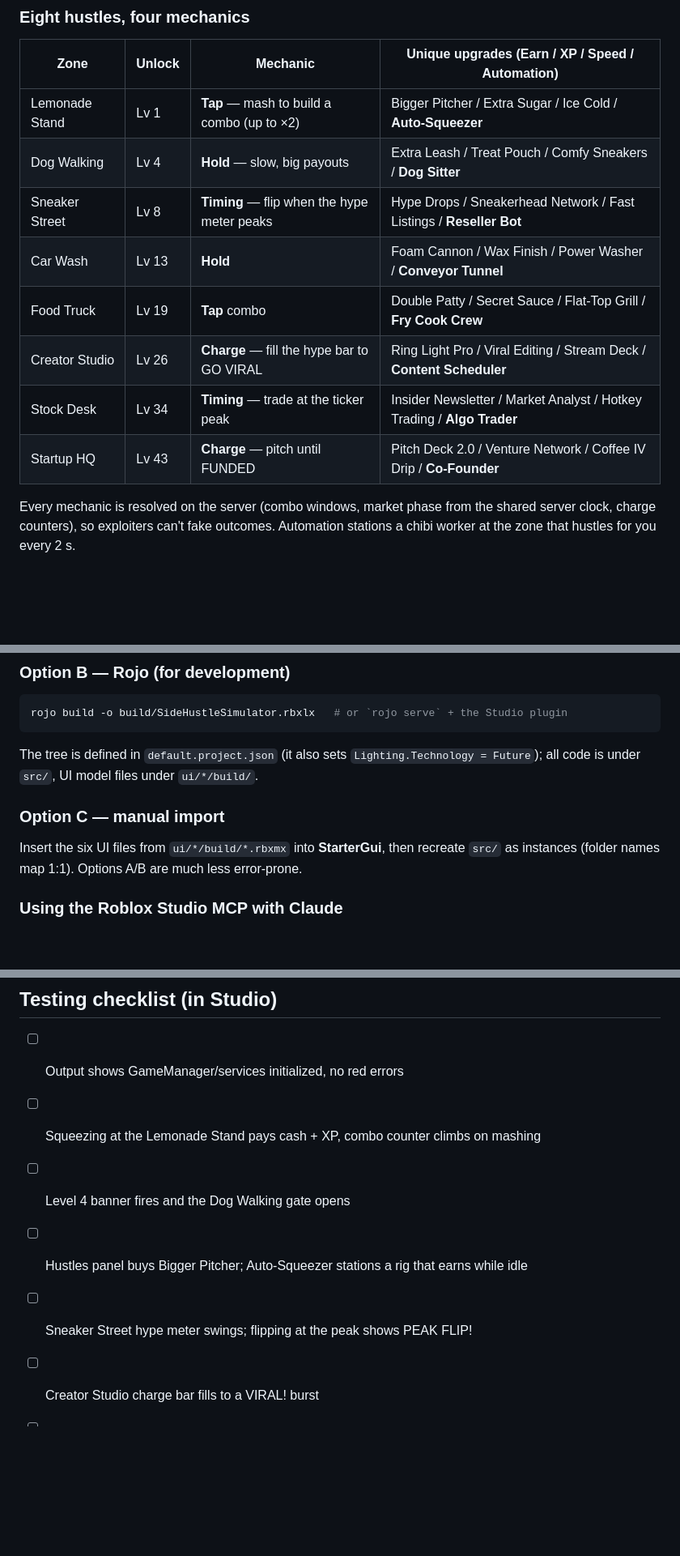
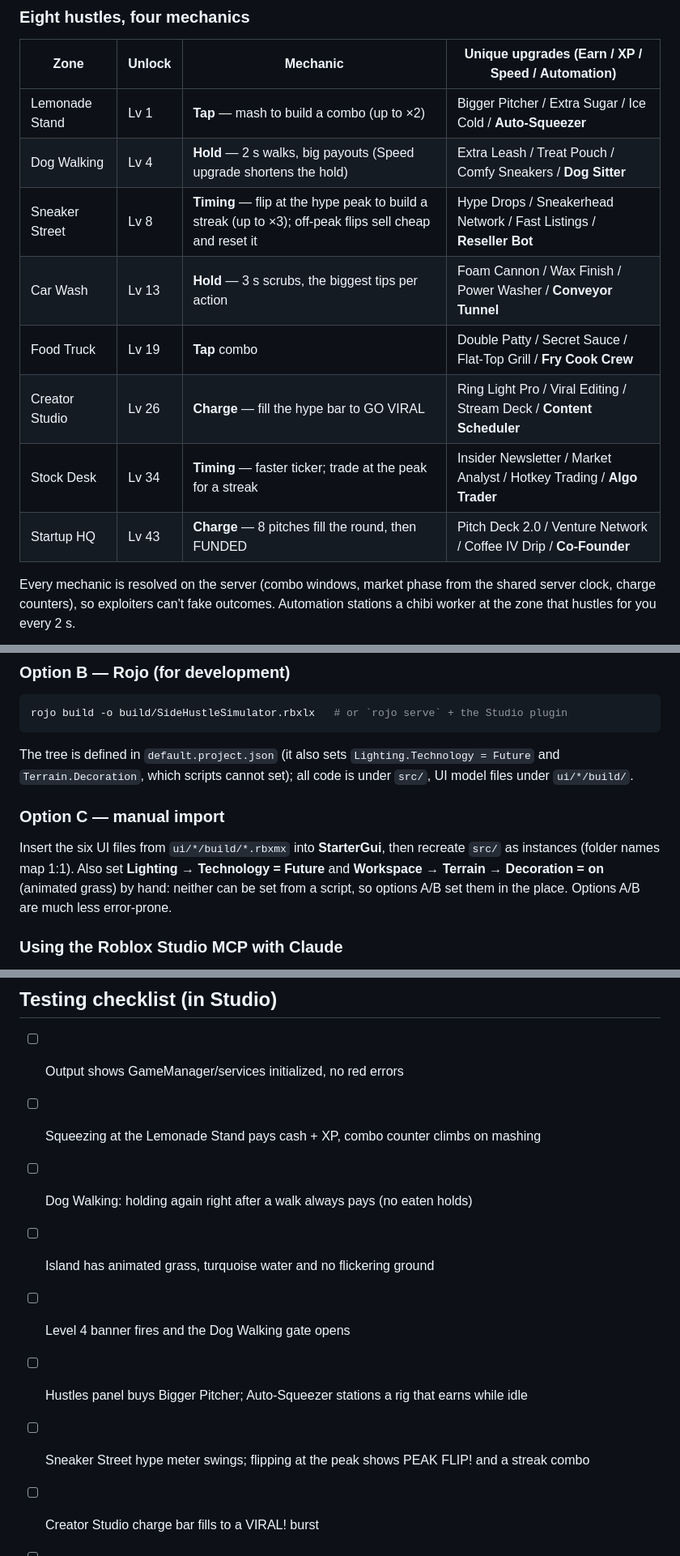
Before and after one commit to billsylazy/Side-Hustle-Simulator, a Markdown page: README.md, 3 parts joined by grey strips. Shown at 81% size. Rendered like a GitHub page; blank space fills up the shorter version.

Commit message:
README: document v2 mechanic tuning and non-scriptable place settings
Co-Authored-By: Claude Opus 5.5 <noreply@anthropic.com>
Claude-Session: https://claude.ai/code/session_011yrj93LaD5RpRMw9LLxooY

````diff
--- a/README.md
+++ b/README.md
@@ -26,13 +26,13 @@ HUSTLE (each zone plays differently) ──> CASH + XP
 | Zone | Unlock | Mechanic | Unique upgrades (Earn / XP / Speed / **Automation**) |
 |---|---|---|---|
 | Lemonade Stand | Lv 1 | **Tap** — mash to build a combo (up to ×2) | Bigger Pitcher / Extra Sugar / Ice Cold / **Auto-Squeezer** |
-| Dog Walking | Lv 4 | **Hold** — slow, big payouts | Extra Leash / Treat Pouch / Comfy Sneakers / **Dog Sitter** |
-| Sneaker Street | Lv 8 | **Timing** — flip when the hype meter peaks | Hype Drops / Sneakerhead Network / Fast Listings / **Reseller Bot** |
-| Car Wash | Lv 13 | **Hold** | Foam Cannon / Wax Finish / Power Washer / **Conveyor Tunnel** |
+| Dog Walking | Lv 4 | **Hold** — 2 s walks, big payouts (Speed upgrade shortens the hold) | Extra Leash / Treat Pouch / Comfy Sneakers / **Dog Sitter** |
+| Sneaker Street | Lv 8 | **Timing** — flip at the hype peak to build a streak (up to ×3); off-peak flips sell cheap and reset it | Hype Drops / Sneakerhead Network / Fast Listings / **Reseller Bot** |
+| Car Wash | Lv 13 | **Hold** — 3 s scrubs, the biggest tips per action | Foam Cannon / Wax Finish / Power Washer / **Conveyor Tunnel** |
 | Food Truck | Lv 19 | **Tap** combo | Double Patty / Secret Sauce / Flat-Top Grill / **Fry Cook Crew** |
 | Creator Studio | Lv 26 | **Charge** — fill the hype bar to GO VIRAL | Ring Light Pro / Viral Editing / Stream Deck / **Content Scheduler** |
-| Stock Desk | Lv 34 | **Timing** — trade at the ticker peak | Insider Newsletter / Market Analyst / Hotkey Trading / **Algo Trader** |
-| Startup HQ | Lv 43 | **Charge** — pitch until FUNDED | Pitch Deck 2.0 / Venture Network / Coffee IV Drip / **Co-Founder** |
+| Stock Desk | Lv 34 | **Timing** — faster ticker; trade at the peak for a streak | Insider Newsletter / Market Analyst / Hotkey Trading / **Algo Trader** |
+| Startup HQ | Lv 43 | **Charge** — 8 pitches fill the round, then FUNDED | Pitch Deck 2.0 / Venture Network / Coffee IV Drip / **Co-Founder** |
 
 Every mechanic is resolved on the server (combo windows, market phase from the shared
 server clock, charge counters), so exploiters can't fake outcomes. Automation stations
@@ -60,12 +60,16 @@ rojo build -o build/SideHustleSimulator.rbxlx   # or `rojo serve` + the Studio p
 ```
 
 The tree is defined in `default.project.json` (it also sets `Lighting.Technology =
-Future`); all code is under `src/`, UI model files under `ui/*/build/`.
+Future` and `Terrain.Decoration`, which scripts cannot set); all code is under `src/`,
+UI model files under `ui/*/build/`.
 
 ### Option C — manual import
 
 Insert the six UI files from `ui/*/build/*.rbxmx` into **StarterGui**, then recreate
-`src/` as instances (folder names map 1:1). Options A/B are much less error-prone.
+`src/` as instances (folder names map 1:1). Also set **Lighting → Technology = Future**
+and **Workspace → Terrain → Decoration = on** (animated grass) by hand: neither can be
+set from a script, so options A/B set them in the place. Options A/B are much less
+error-prone.
 
 ### Using the Roblox Studio MCP with Claude
 
@@ -110,9 +114,11 @@ folder). From such a session Claude can build straight into Studio and playtest.
 
 - [ ] Output shows GameManager/services initialized, no red errors
 - [ ] Squeezing at the Lemonade Stand pays cash + XP, combo counter climbs on mashing
+- [ ] Dog Walking: holding again right after a walk always pays (no eaten holds)
+- [ ] Island has animated grass, turquoise water and no flickering ground
 - [ ] Level 4 banner fires and the Dog Walking gate opens
 - [ ] Hustles panel buys Bigger Pitcher; Auto-Squeezer stations a rig that earns while idle
-- [ ] Sneaker Street hype meter swings; flipping at the peak shows PEAK FLIP!
+- [ ] Sneaker Street hype meter swings; flipping at the peak shows PEAK FLIP! and a streak combo
 - [ ] Creator Studio charge bar fills to a VIRAL! burst
 - [ ] Shop hires a worker; it waddles behind you and cash ticks up
 - [ ] Rebirth at level 50 triggers the celebration and resets level/upgrades
````
